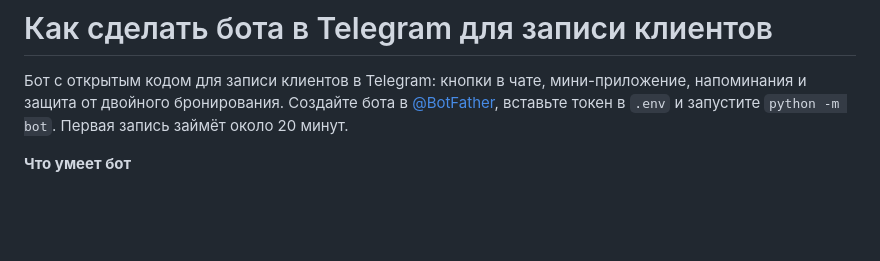
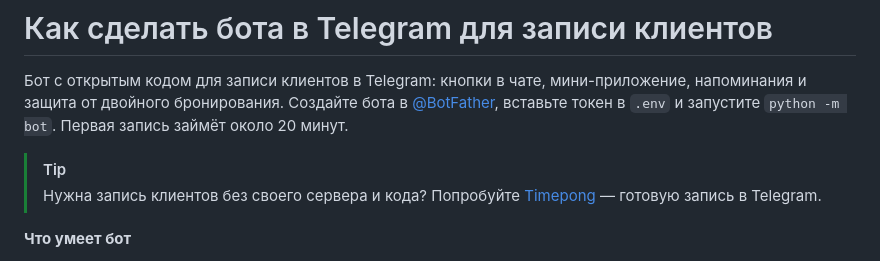
Before and after one commit to dmitryrodnikov/telegram-bot-zapis-klientov, a Markdown page: README.md, the part around the change. Drawn GitHub-style; blank space fills up the shorter version.

Commit message:
Добавить ссылку на готовую запись в начало README.

```diff
--- a/README.md
+++ b/README.md
@@ -1,6 +1,9 @@
 # Как сделать бота в Telegram для записи клиентов
 
 Бот с открытым кодом для записи клиентов в Telegram: кнопки в чате, мини-приложение, напоминания и защита от двойного бронирования. Создайте бота в [@BotFather](https://t.me/BotFather), вставьте токен в `.env` и запустите `python -m bot`. Первая запись займёт около 20 минут.
+
+> [!TIP]
+> Нужна запись клиентов без своего сервера и кода? Попробуйте [Timepong](https://www.timepong.com/) — готовую запись в Telegram.
 
 **Что умеет бот**
 
```
